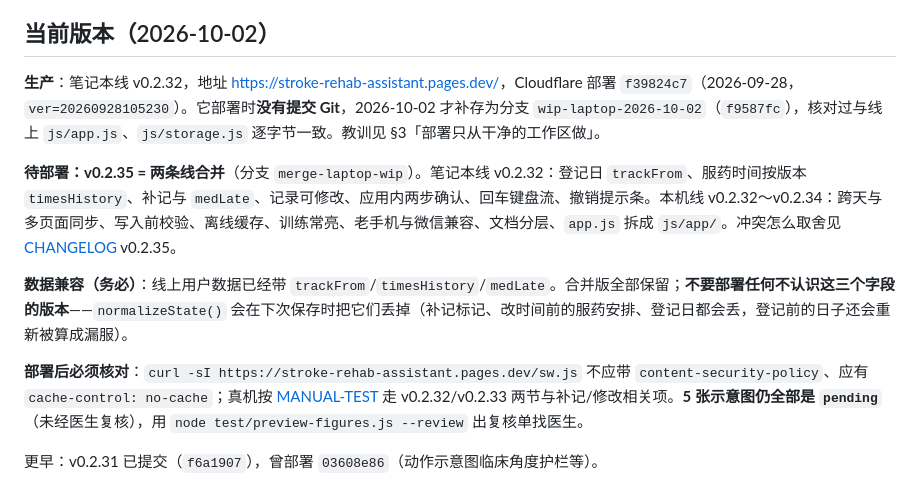
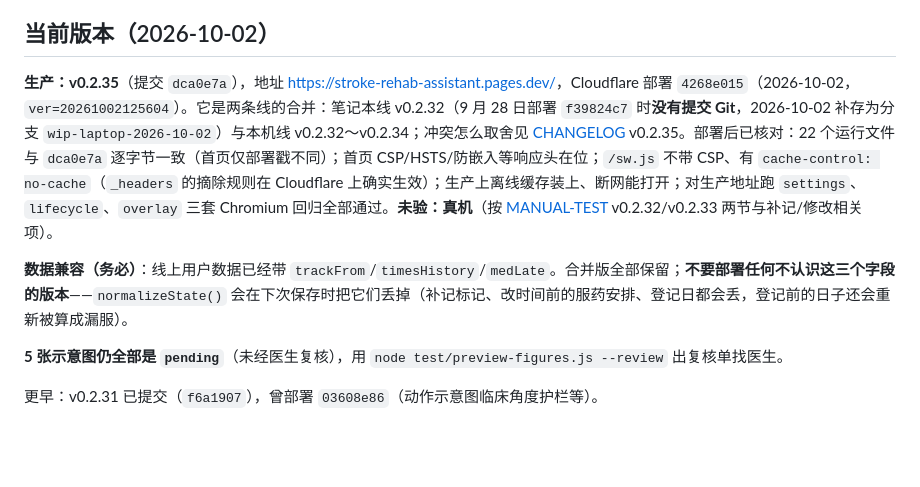
Before and after one commit to wowayou/stroke-rehab-assistant, a Markdown page: docs/HANDOVER.md, the part around the change. Drawn GitHub-style; blank space fills up the shorter version.

Commit message:
docs: v0.2.35 部署落档（部署 4268e015）
线上 22 个运行文件与 dca0e7a 逐字节一致；sw.js 不带 CSP、有 no-cache
（_headers 摘除规则在 Cloudflare 上生效）；生产离线缓存装上、断网可开；
生产地址 settings / lifecycle / overlay 三套 Chromium 回归全部通过。真机未验。

Co-Authored-By: Claude Opus 5.5 <noreply@anthropic.com>

```diff
--- a/docs/HANDOVER.md
+++ b/docs/HANDOVER.md
@@ -5,13 +5,11 @@
 
 ## 当前版本（2026-10-02）
 
-**生产**：笔记本线 v0.2.32，地址 <https://stroke-rehab-assistant.pages.dev/>，Cloudflare 部署 `f39824c7`（2026-09-28，`ver=20260928105230`）。它部署时**没有提交 Git**，2026-10-02 才补存为分支 `wip-laptop-2026-10-02`（`f9587fc`），核对过与线上 `js/app.js`、`js/storage.js` 逐字节一致。教训见 §3「部署只从干净的工作区做」。
-
-**待部署：v0.2.35 = 两条线合并**（分支 `merge-laptop-wip`）。笔记本线 v0.2.32：登记日 `trackFrom`、服药时间按版本 `timesHistory`、补记与 `medLate`、记录可修改、应用内两步确认、回车键盘流、撤销提示条。本机线 v0.2.32～v0.2.34：跨天与多页面同步、写入前校验、离线缓存、训练常亮、老手机与微信兼容、文档分层、`app.js` 拆成 `js/app/`。冲突怎么取舍见 [CHANGELOG](CHANGELOG.md) v0.2.35。
+**生产：v0.2.35**（提交 `dca0e7a`），地址 <https://stroke-rehab-assistant.pages.dev/>，Cloudflare 部署 `4268e015`（2026-10-02，`ver=20261002125604`）。它是两条线的合并：笔记本线 v0.2.32（9 月 28 日部署 `f39824c7` 时**没有提交 Git**，2026-10-02 补存为分支 `wip-laptop-2026-10-02`）与本机线 v0.2.32～v0.2.34；冲突怎么取舍见 [CHANGELOG](CHANGELOG.md) v0.2.35。部署后已核对：22 个运行文件与 `dca0e7a` 逐字节一致（首页仅部署戳不同）；首页 CSP/HSTS/防嵌入等响应头在位；`/sw.js` 不带 CSP、有 `cache-control: no-cache`（`_headers` 的摘除规则在 Cloudflare 上确实生效）；生产上离线缓存装上、断网能打开；对生产地址跑 `settings`、`lifecycle`、`overlay` 三套 Chromium 回归全部通过。**未验：真机**（按 [MANUAL-TEST](MANUAL-TEST.md) v0.2.32/v0.2.33 两节与补记/修改相关项）。
 
 **数据兼容（务必）**：线上用户数据已经带 `trackFrom`/`timesHistory`/`medLate`。合并版全部保留；**不要部署任何不认识这三个字段的版本**——`normalizeState()` 会在下次保存时把它们丢掉（补记标记、改时间前的服药安排、登记日都会丢，登记前的日子还会重新被算成漏服）。
 
-**部署后必须核对**：`curl -sI https://stroke-rehab-assistant.pages.dev/sw.js` 不应带 `content-security-policy`、应有 `cache-control: no-cache`；真机按 [MANUAL-TEST](MANUAL-TEST.md) 走 v0.2.32/v0.2.33 两节与补记/修改相关项。**5 张示意图仍全部是 `pending`**（未经医生复核），用 `node test/preview-figures.js --review` 出复核单找医生。
+**5 张示意图仍全部是 `pending`**（未经医生复核），用 `node test/preview-figures.js --review` 出复核单找医生。
 
 更早：v0.2.31 已提交（`f6a1907`），曾部署 `03608e86`（动作示意图临床角度护栏等）。
 
```
Also changed, not shown: docs/CHANGELOG.md (+1 -1 lines).
